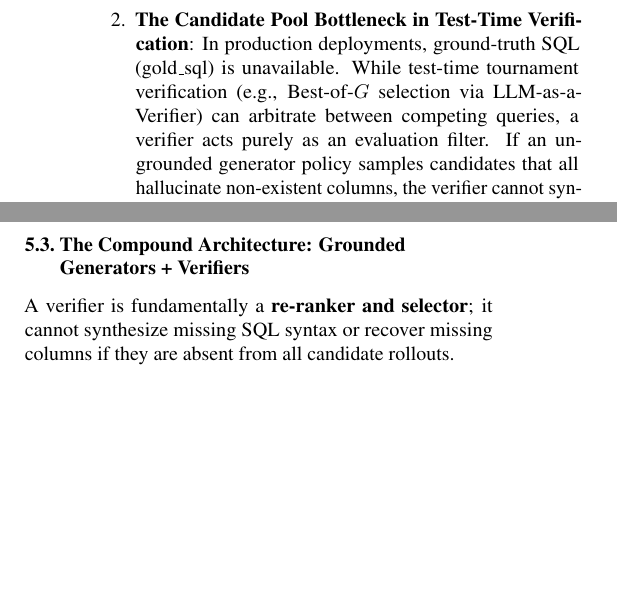
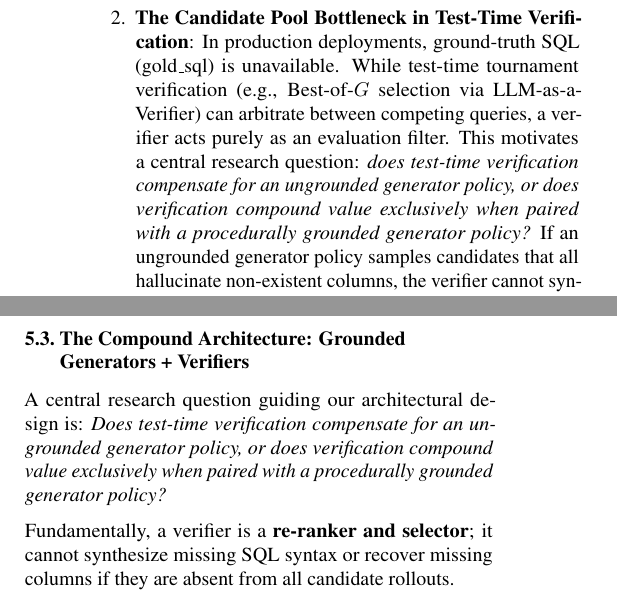
Before and after one commit to chrisjcc/ask-the-database, a LaTeX paper (papers/draft/main.tex): two parts of the columns of pages 2 and 5 of 17, joined at a grey line, cut so that both start at the same text, the shorter picture padded with empty space. Compiled offline with pdfLaTeX.

Commit message:
docs: explicitly frame central verification research question in paper and medium article

```diff
--- a/papers/draft/main.tex
+++ b/papers/draft/main.tex
@@ -78,7 +78,7 @@ Natural language-to-SQL (Text-to-SQL) semantic parsing serves as the foundationa
 However, aligning neural language models for autonomous relational execution in realistic, zero-knowledge environments exposes three fundamental, interlocking research challenges:
 \begin{enumerate}[leftmargin=*,itemsep=1pt,topsep=2pt]
     \item \textbf{Exploration Collapse in Multi-Turn RLVR}: Single-turn models frequently hallucinate column names, infer invalid foreign keys, or generate unindexed Cartesian cross-joins. When training multi-turn agents from conventional SFT baselines using Group Relative Policy Optimization (GRPO)~\citep{shao2024deepseekmath}, ungrounded rollouts fail simultaneously on complex unseen schemas. This collapses intra-group reward variance ($\operatorname{std}(R) \to 0$), driving advantage estimates to zero ($A_i \to 0$) and causing the policy gradient to vanish, trapping the policy in an extended exploration plateau.
-    \item \textbf{The Candidate Pool Bottleneck in Test-Time Verification}: In production deployments, ground-truth SQL ($\text{gold\_sql}$) is unavailable. While test-time tournament verification (e.g., Best-of-$G$ selection via LLM-as-a-Verifier) can arbitrate between competing queries, a verifier acts purely as an evaluation filter. If an ungrounded generator policy samples candidates that all hallucinate non-existent columns, the verifier cannot synthesize correct queries from an empty candidate pool ($\text{Pass@}G \to 0$).
+    \item \textbf{The Candidate Pool Bottleneck in Test-Time Verification}: In production deployments, ground-truth SQL ($\text{gold\_sql}$) is unavailable. While test-time tournament verification (e.g., Best-of-$G$ selection via LLM-as-a-Verifier) can arbitrate between competing queries, a verifier acts purely as an evaluation filter. This motivates a central research question: \emph{does test-time verification compensate for an ungrounded generator policy, or does verification compound value exclusively when paired with a procedurally grounded generator policy?} If an ungrounded generator policy samples candidates that all hallucinate non-existent columns, the verifier cannot synthesize correct queries from an empty candidate pool ($\text{Pass@}G \to 0$).
     \item \textbf{The Evaluation Latency Bottleneck}: Full cross-domain benchmark evaluation (e.g., 1,034 queries on Spider Dev) requires $180$--$350$ seconds of cluster GPU compute over disk-bound SQLite files, preventing instant developer feedback during interactive policy alignment and automated regression testing.
 \end{enumerate}
 
@@ -231,7 +231,9 @@ To select the optimal candidate from $N$ samples without incurring quadratic $\m
 \end{itemize}
 
 \subsection{The Compound Architecture: Grounded Generators + Verifiers}
-A verifier is fundamentally a \textbf{re-ranker and selector}; it cannot synthesize missing SQL syntax or recover missing columns if they are absent from all candidate rollouts.
+A central research question guiding our architectural design is: \emph{Does test-time verification compensate for an ungrounded generator policy, or does verification compound value exclusively when paired with a procedurally grounded generator policy?}
+
+Fundamentally, a verifier is a \textbf{re-ranker and selector}; it cannot synthesize missing SQL syntax or recover missing columns if they are absent from all candidate rollouts.
 
 \begin{theorem}[Candidate Pool Quality Bottleneck]
 Let a generator policy $\pi$ generate a pool of $G$ independent candidate queries with per-sample correct execution probability $p = P(Q_{\text{gen}} \equiv Q_{\text{gold}})$. The probability that the candidate pool contains at least one correct query is bounded by:
```
Also changed, not shown: docs/medium_article_ask_the_database.md (+4 -2 lines), papers/draft/main.pdf.
